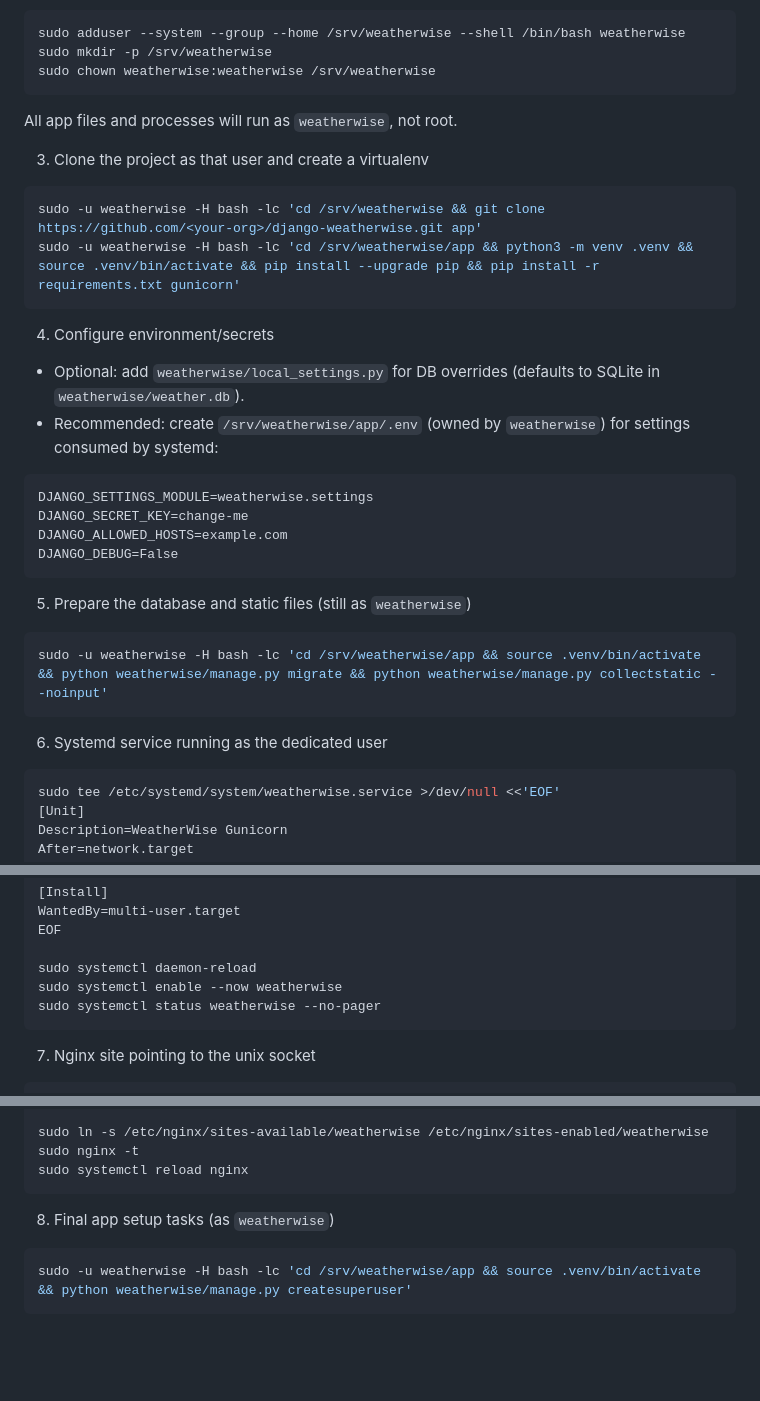
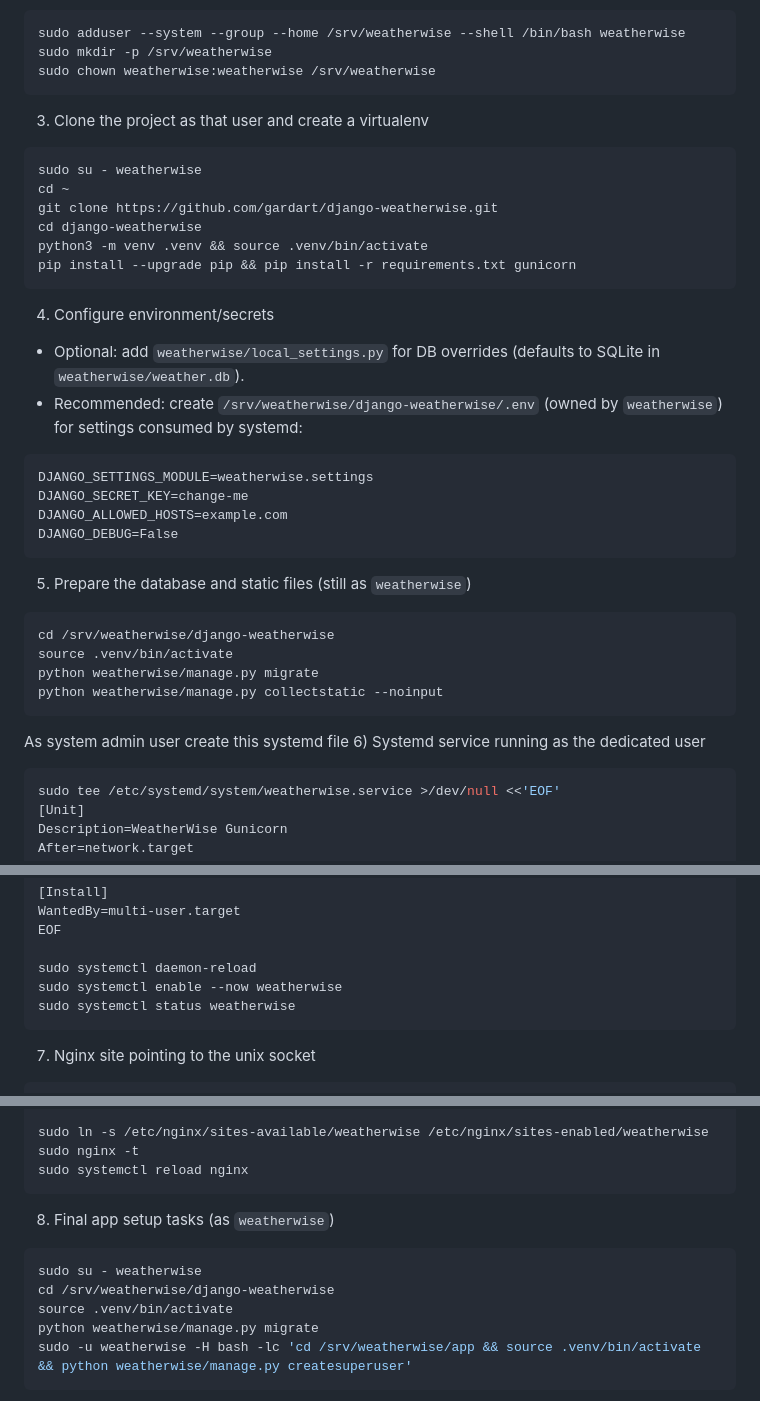
Before and after one commit to gardart/django-weatherwise, a Markdown page: README.md, 3 parts joined by grey strips. GitHub-like rendering; blank space fills up the shorter version.

````diff
--- a/README.md
+++ b/README.md
@@ -142,17 +142,20 @@ sudo adduser --system --group --home /srv/weatherwise --shell /bin/bash weatherw
 sudo mkdir -p /srv/weatherwise
 sudo chown weatherwise:weatherwise /srv/weatherwise
 ```
-All app files and processes will run as `weatherwise`, not root.
 
 3) Clone the project as that user and create a virtualenv
 ```bash
-sudo -u weatherwise -H bash -lc 'cd /srv/weatherwise && git clone https://github.com/<your-org>/django-weatherwise.git app'
-sudo -u weatherwise -H bash -lc 'cd /srv/weatherwise/app && python3 -m venv .venv && source .venv/bin/activate && pip install --upgrade pip && pip install -r requirements.txt gunicorn'
+sudo su - weatherwise
+cd ~
+git clone https://github.com/gardart/django-weatherwise.git
+cd django-weatherwise
+python3 -m venv .venv && source .venv/bin/activate
+pip install --upgrade pip && pip install -r requirements.txt gunicorn
 ```
 
 4) Configure environment/secrets
 - Optional: add `weatherwise/local_settings.py` for DB overrides (defaults to SQLite in `weatherwise/weather.db`).
-- Recommended: create `/srv/weatherwise/app/.env` (owned by `weatherwise`) for settings consumed by systemd:
+- Recommended: create `/srv/weatherwise/django-weatherwise/.env` (owned by `weatherwise`) for settings consumed by systemd:
 ```
 DJANGO_SETTINGS_MODULE=weatherwise.settings
 DJANGO_SECRET_KEY=change-me
@@ -162,9 +165,13 @@ DJANGO_DEBUG=False
 
 5) Prepare the database and static files (still as `weatherwise`)
 ```bash
-sudo -u weatherwise -H bash -lc 'cd /srv/weatherwise/app && source .venv/bin/activate && python weatherwise/manage.py migrate && python weatherwise/manage.py collectstatic --noinput'
+cd /srv/weatherwise/django-weatherwise
+source .venv/bin/activate
+python weatherwise/manage.py migrate
+python weatherwise/manage.py collectstatic --noinput
 ```
 
+As system admin user create this systemd file
 6) Systemd service running as the dedicated user
 ```bash
 sudo tee /etc/systemd/system/weatherwise.service >/dev/null <<'EOF'
@@ -189,7 +196,7 @@ EOF
 
 sudo systemctl daemon-reload
 sudo systemctl enable --now weatherwise
-sudo systemctl status weatherwise --no-pager
+sudo systemctl status weatherwise
 ```
 
 7) Nginx site pointing to the unix socket
@@ -220,6 +227,10 @@ sudo systemctl reload nginx
 
 8) Final app setup tasks (as `weatherwise`)
 ```bash
+sudo su - weatherwise
+cd /srv/weatherwise/django-weatherwise
+source .venv/bin/activate
+python weatherwise/manage.py migrate
 sudo -u weatherwise -H bash -lc 'cd /srv/weatherwise/app && source .venv/bin/activate && python weatherwise/manage.py createsuperuser'
 ```
 Optional: schedule `scripts/fetch_observations.sh` via cron/systemd timer using `sudo -u weatherwise`.
````
